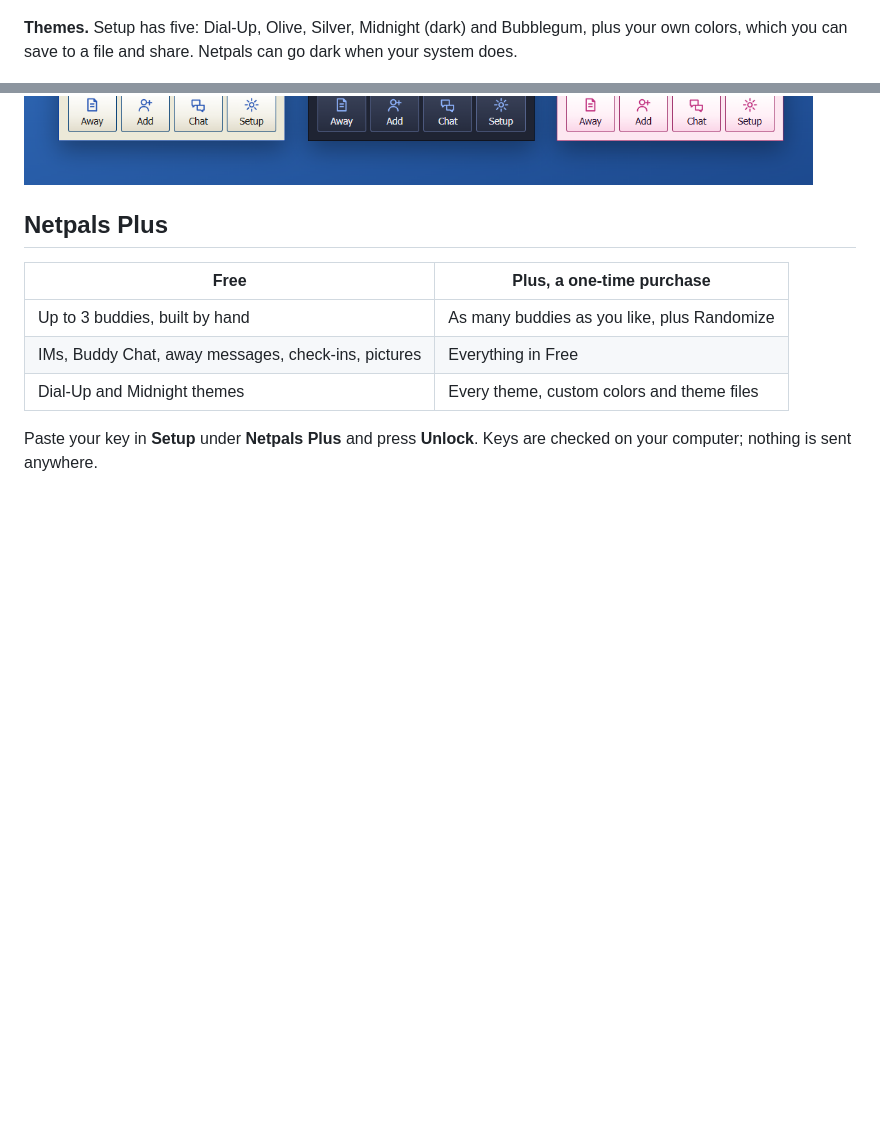
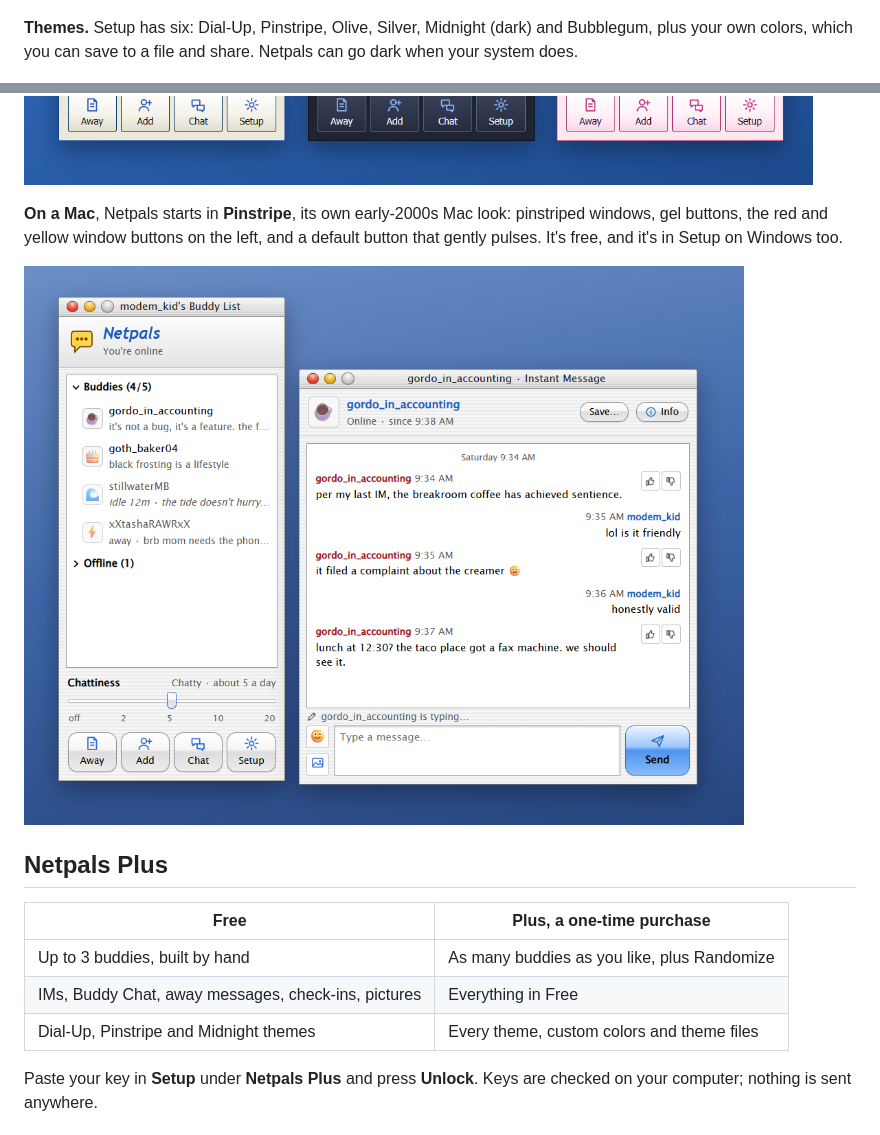
Before and after one commit to DaveEuson/netpals, a Markdown page: README.md, 2 parts joined by grey strips. GitHub-like rendering; pictures changed too: docs/images/mac.png (added); blank space fills up the shorter version.

```diff
--- a/README.md
+++ b/README.md
@@ -88,10 +88,16 @@ buddies sign on one by one, with a door sound each:
 
 ![Buddy Chat with three buddies arguing about the game](docs/images/room.png)
 
-**Themes.** Setup has five: Dial-Up, Olive, Silver, Midnight (dark) and Bubblegum, plus your own colors, which you
-can save to a file and share. Netpals can go dark when your system does.
+**Themes.** Setup has six: Dial-Up, Pinstripe, Olive, Silver, Midnight (dark) and Bubblegum, plus your own colors,
+which you can save to a file and share. Netpals can go dark when your system does.
 
 ![The Buddy List in Dial-Up, Midnight and Bubblegum](docs/images/themes.png)
+
+**On a Mac**, Netpals starts in **Pinstripe**, its own early-2000s Mac look: pinstriped windows, gel buttons, the
+red and yellow window buttons on the left, and a default button that gently pulses. It's free, and it's in Setup on
+Windows too.
+
+![The Buddy List and an IM in Pinstripe](docs/images/mac.png)
 
 ## Netpals Plus
 
@@ -99,7 +105,7 @@ can save to a file and share. Netpals can go dark when your system does.
 |---|---|
 | Up to 3 buddies, built by hand | As many buddies as you like, plus Randomize |
 | IMs, Buddy Chat, away messages, check-ins, pictures | Everything in Free |
-| Dial-Up and Midnight themes | Every theme, custom colors and theme files |
+| Dial-Up, Pinstripe and Midnight themes | Every theme, custom colors and theme files |
 
 Paste your key in **Setup** under **Netpals Plus** and press **Unlock**. Keys are checked on your computer; nothing
 is sent anywhere.
```
Also changed, not shown: docs/DEVELOPING.md (+2 -1 lines), docs/images/connect.png, docs/images/hero.png, docs/images/room.png, 10 other files.
